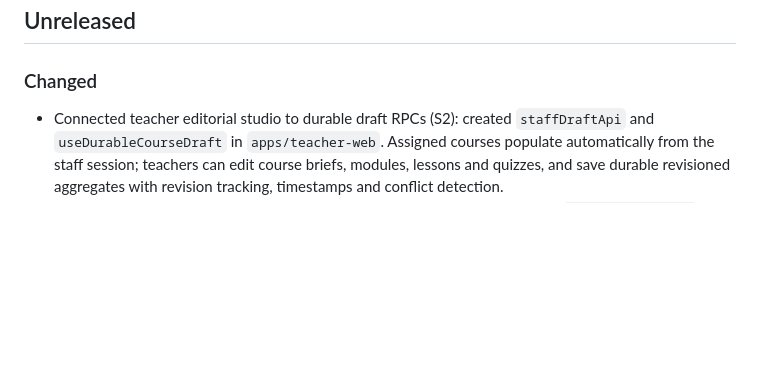
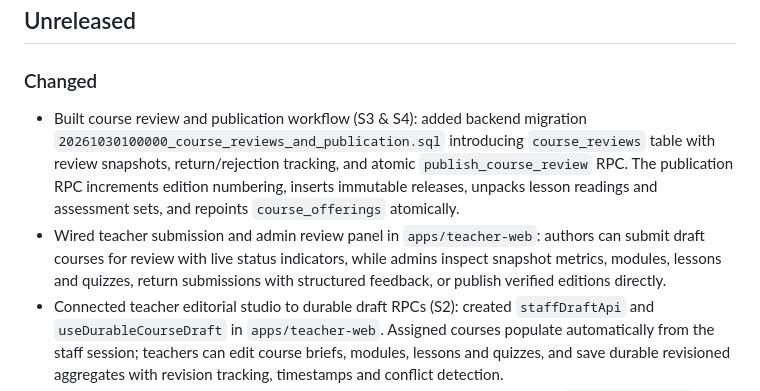
Before and after one commit to belkysupreme22/SundaySeeds, a Markdown page: CHANGELOG.md, the part around the change. Drawn GitHub-style; blank space fills up the shorter version.

Commit message:
Document course review and publication workflow in CHANGELOG

```diff
--- a/CHANGELOG.md
+++ b/CHANGELOG.md
@@ -5,6 +5,8 @@ Notable changes are recorded here. Unreleased entries describe development miles
 ## Unreleased
 
 ### Changed
+- Built course review and publication workflow (S3 & S4): added backend migration `20261030100000_course_reviews_and_publication.sql` introducing `course_reviews` table with review snapshots, return/rejection tracking, and atomic `publish_course_review` RPC. The publication RPC increments edition numbering, inserts immutable releases, unpacks lesson readings and assessment sets, and repoints `course_offerings` atomically.
+- Wired teacher submission and admin review panel in `apps/teacher-web`: authors can submit draft courses for review with live status indicators, while admins inspect snapshot metrics, modules, lessons and quizzes, return submissions with structured feedback, or publish verified editions directly.
 - Connected teacher editorial studio to durable draft RPCs (S2): created `staffDraftApi` and `useDurableCourseDraft` in `apps/teacher-web`. Assigned courses populate automatically from the staff session; teachers can edit course briefs, modules, lessons and quizzes, and save durable revisioned aggregates with revision tracking, timestamps and conflict detection.
 - Implemented role-based staff authentication (RBAC) and workspace gating in `apps/teacher-web`: email/password sign-in screen, `useStaffAuth` session context, zero-dependency Supabase client, and server-verified role gating for Teacher and Administration workspaces with user email, role badges and sign-out controls.
 - Prepared additive migration `20261030090000_staff_roles_and_session.sql`: `staff_roles` table with RLS, `get_my_staff_session` RPC returning verified actor roles and course assignments, development initial admin bootstrap helper, and admin `set_staff_role` API.
```
